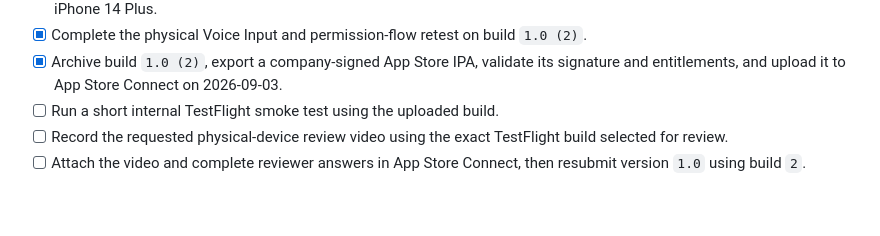
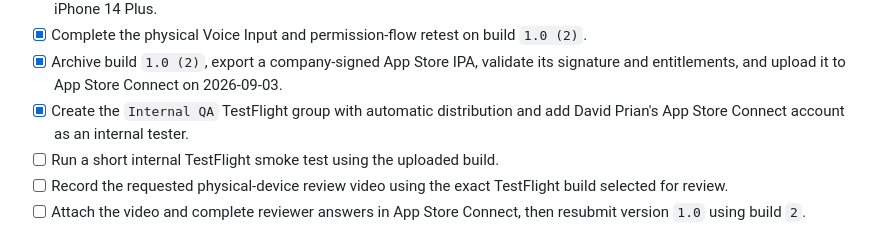
Before and after one commit to OffGridAItoolKit/offgrid-ai-online, a Markdown page: mobile-app/store-launch/ios-handoff-for-tedd.md, the part around the change. Rendered like a GitHub page; blank space fills up the shorter version.

Commit message:
Record Internal QA TestFlight setup

```diff
--- a/mobile-app/store-launch/ios-handoff-for-tedd.md
+++ b/mobile-app/store-launch/ios-handoff-for-tedd.md
@@ -61,6 +61,7 @@ Testing on an iPhone 14 Plus running iOS 26.5.2 passed:
 - [x] Build, sign with David Prian's Apple Development certificate, and install development build `1.0 (2)` on the physical iPhone 14 Plus.
 - [x] Complete the physical Voice Input and permission-flow retest on build `1.0 (2)`.
 - [x] Archive build `1.0 (2)`, export a company-signed App Store IPA, validate its signature and entitlements, and upload it to App Store Connect on 2026-09-03.
+- [x] Create the `Internal QA` TestFlight group with automatic distribution and add David Prian's App Store Connect account as an internal tester.
 - [ ] Run a short internal TestFlight smoke test using the uploaded build.
 - [ ] Record the requested physical-device review video using the exact TestFlight build selected for review.
 - [ ] Attach the video and complete reviewer answers in App Store Connect, then resubmit version `1.0` using build `2`.
```
